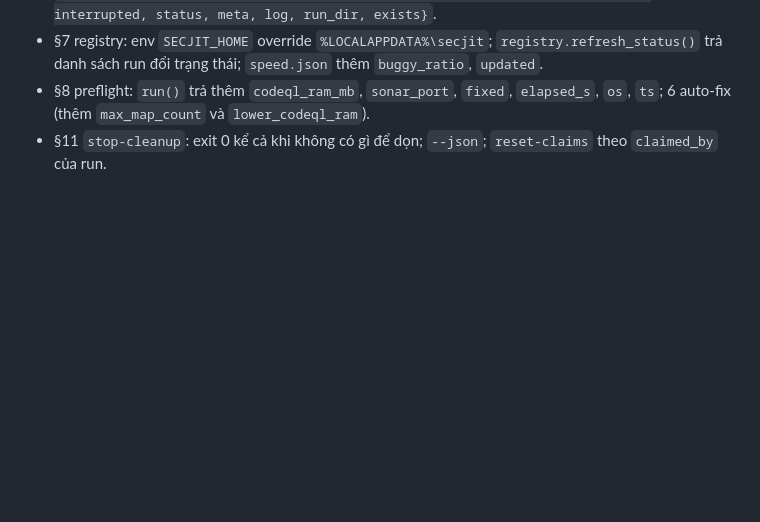
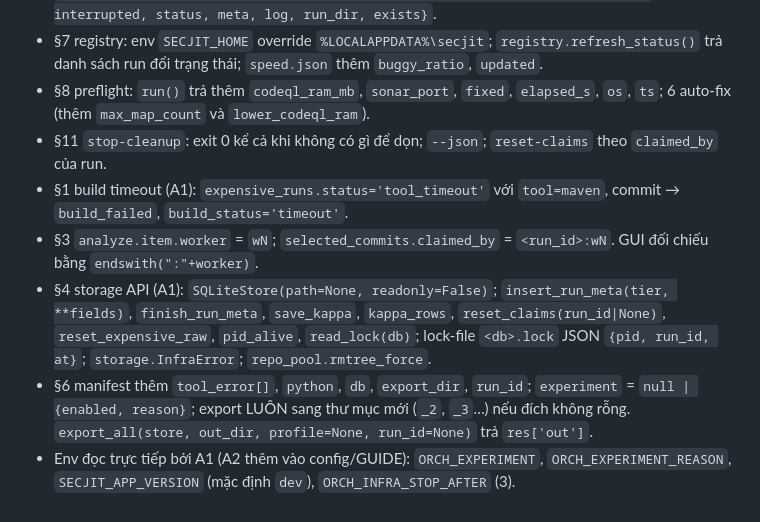
Before and after one commit to quangh0409/tool-scan-commit, a Markdown page: CONTRACTS.md, the part around the change. Rendered like a GitHub page; blank space fills up the shorter version.

Commit message:
CONTRACTS §12: hiệu chỉnh của A1
Co-Authored-By: Claude Fable 5.1 <noreply@anthropic.com>

```diff
--- a/CONTRACTS.md
+++ b/CONTRACTS.md
@@ -168,3 +168,8 @@ Mọi lệnh in JSON khi `--json`. Exit code: 0 ok · 1 lỗi tham số · 2 l
 - §7 registry: env `SECJIT_HOME` override `%LOCALAPPDATA%\secjit`; `registry.refresh_status()` trả danh sách run đổi trạng thái; `speed.json` thêm `buggy_ratio`, `updated`.
 - §8 preflight: `run()` trả thêm `codeql_ram_mb`, `sonar_port`, `fixed`, `elapsed_s`, `os`, `ts`; 6 auto-fix (thêm `max_map_count` và `lower_codeql_ram`).
 - §11 `stop-cleanup`: exit 0 kể cả khi không có gì để dọn; `--json`; `reset-claims` theo `claimed_by` của run.
+- §1 build timeout (A1): `expensive_runs.status='tool_timeout'` với `tool=maven`, commit → `build_failed`, `build_status='timeout'`.
+- §3 `analyze.item.worker` = `wN`; `selected_commits.claimed_by` = `<run_id>:wN`. GUI đối chiếu bằng `endswith(":"+worker)`.
+- §4 storage API (A1): `SQLiteStore(path=None, readonly=False)`; `insert_run_meta(tier, **fields)`, `finish_run_meta`, `save_kappa`, `kappa_rows`, `reset_claims(run_id|None)`, `reset_expensive_raw`, `pid_alive`, `read_lock(db)`; lock-file `<db>.lock` JSON `{pid, run_id, at}`; `storage.InfraError`; `repo_pool.rmtree_force`.
+- §6 manifest thêm `tool_error[]`, `python`, `db`, `export_dir`, `run_id`; `experiment` = `null | {enabled, reason}`; export LUÔN sang thư mục mới (`_2`, `_3`…) nếu đích không rỗng. `export_all(store, out_dir, profile=None, run_id=None)` trả `res['out']`.
+- Env đọc trực tiếp bởi A1 (A2 thêm vào config/GUIDE): `ORCH_EXPERIMENT`, `ORCH_EXPERIMENT_REASON`, `SECJIT_APP_VERSION` (mặc định `dev`), `ORCH_INFRA_STOP_AFTER` (3).
```
